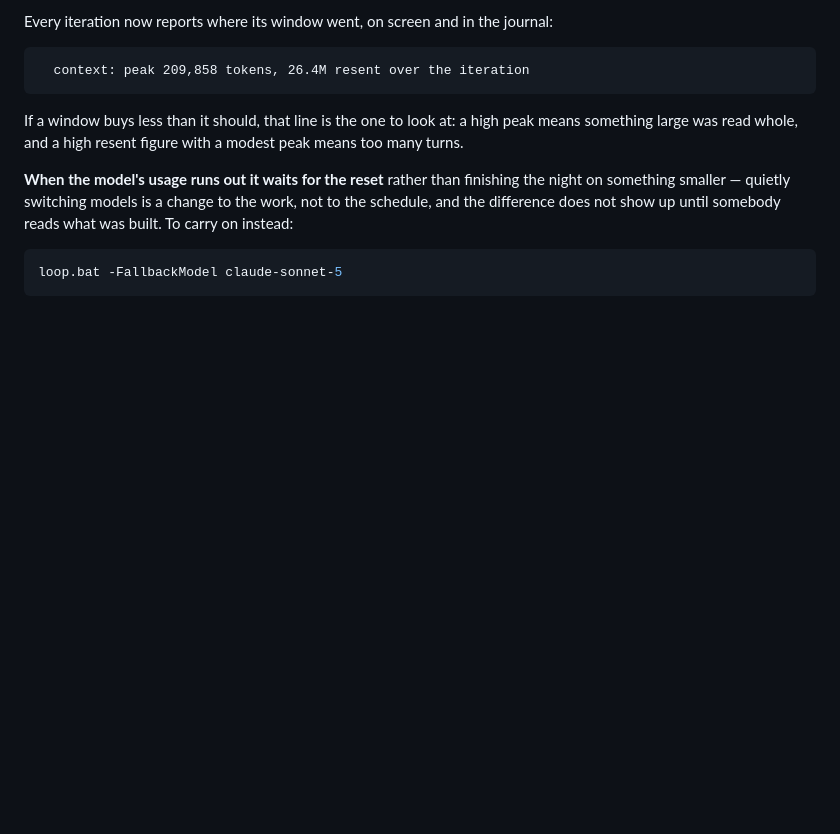
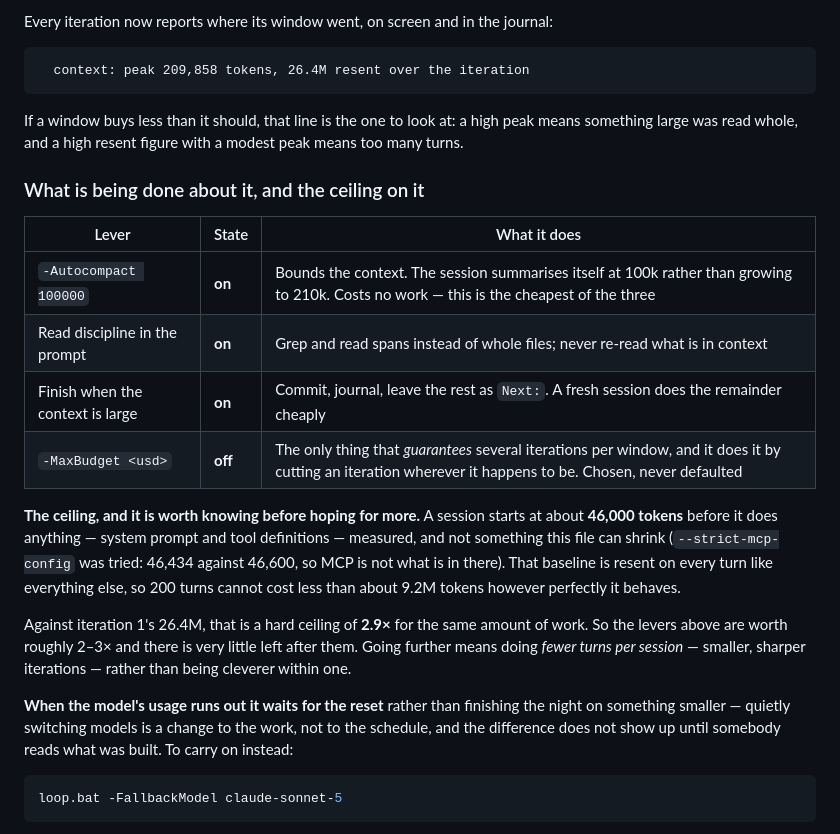
Before and after one commit to worldshapergame/WorldShaper, a Markdown page: documentation/18-overnight-loop.md, the part around the change. GitHub-like rendering; blank space fills up the shorter version.

Commit message:
There is a floor under this, and it is 46,000 tokens
Measured the per-session baseline before promising anything further: about
46,000 tokens of system prompt and tool definitions exist before an iteration
does anything, and they are resent on every turn like everything else. Tried
--strict-mcp-config to see whether MCP schemas were in there and they are not -
46,434 against 46,600 - so it is not something this file can shrink.

That puts a hard ceiling on the whole exercise. Two hundred turns cannot cost
less than about 9.2M tokens however well behaved the iteration is, against
iteration 1's 26.4M. So the levers now in place are worth roughly 2-3x and there
is very little left after them: going further means fewer turns per session
rather than more cleverness inside one.

Written down so the next person does not spend a window rediscovering it.

Co-Authored-By: Claude Opus 5 <noreply@anthropic.com>

```diff
--- a/documentation/18-overnight-loop.md
+++ b/documentation/18-overnight-loop.md
@@ -150,6 +150,26 @@ Every iteration now reports where its window went, on screen and in the journal:
 If a window buys less than it should, that line is the one to look at: a high peak means something
 large was read whole, and a high resent figure with a modest peak means too many turns.
 
+### What is being done about it, and the ceiling on it
+
+| Lever | State | What it does |
+| --- | --- | --- |
+| `-Autocompact 100000` | **on** | Bounds the context. The session summarises itself at 100k rather than growing to 210k. Costs no work — this is the cheapest of the three |
+| Read discipline in the prompt | **on** | Grep and read spans instead of whole files; never re-read what is in context |
+| Finish when the context is large | **on** | Commit, journal, leave the rest as `Next:`. A fresh session does the remainder cheaply |
+| `-MaxBudget <usd>` | **off** | The only thing that *guarantees* several iterations per window, and it does it by cutting an iteration wherever it happens to be. Chosen, never defaulted |
+
+**The ceiling, and it is worth knowing before hoping for more.** A session starts at about
+**46,000 tokens** before it does anything — system prompt and tool definitions — measured, and not
+something this file can shrink (`--strict-mcp-config` was tried: 46,434 against 46,600, so MCP is
+not what is in there). That baseline is resent on every turn like everything else, so 200 turns
+cannot cost less than about 9.2M tokens however perfectly it behaves.
+
+Against iteration 1's 26.4M, that is a hard ceiling of **2.9×** for the same amount of work. So the
+levers above are worth roughly 2–3× and there is very little left after them. Going further means
+doing *fewer turns per session* — smaller, sharper iterations — rather than being cleverer within
+one.
+
 **When the model's usage runs out it waits for the reset** rather than finishing the night on
 something smaller — quietly switching models is a change to the work, not to the schedule, and the
 difference does not show up until somebody reads what was built. To carry on instead:
```
